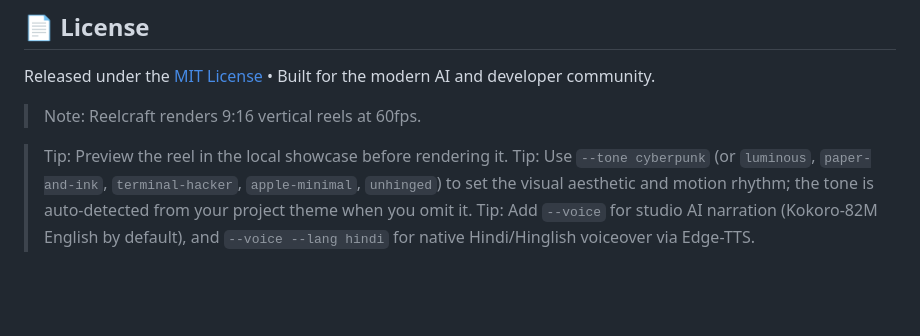
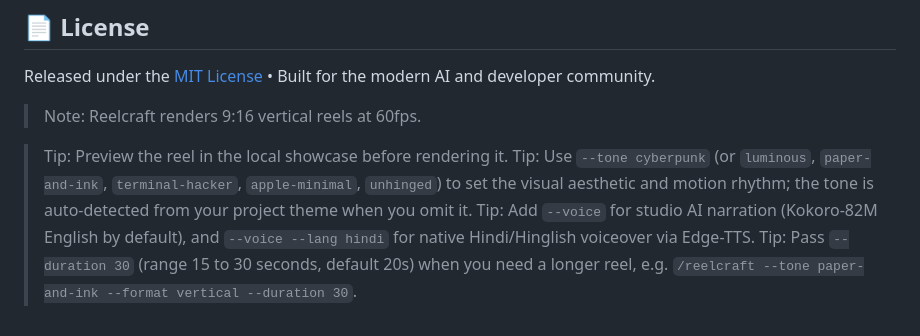
Before and after one commit to dusmamud/reelcraft, a Markdown page: README.md, the part around the change. Rendered like a GitHub page; blank space fills up the shorter version.

Commit message:
docs: clarify duration range and default

```diff
--- a/README.md
+++ b/README.md
@@ -401,3 +401,4 @@ Released under the [MIT License](LICENSE) • Built for the modern AI and develo
 > Tip: Preview the reel in the local showcase before rendering it.
 > Tip: Use `--tone cyberpunk` (or `luminous`, `paper-and-ink`, `terminal-hacker`, `apple-minimal`, `unhinged`) to set the visual aesthetic and motion rhythm; the tone is auto-detected from your project theme when you omit it.
 > Tip: Add `--voice` for studio AI narration (Kokoro-82M English by default), and `--voice --lang hindi` for native Hindi/Hinglish voiceover via Edge-TTS.
+> Tip: Pass `--duration 30` (range 15 to 30 seconds, default 20s) when you need a longer reel, e.g. `/reelcraft --tone paper-and-ink --format vertical --duration 30`.
```
